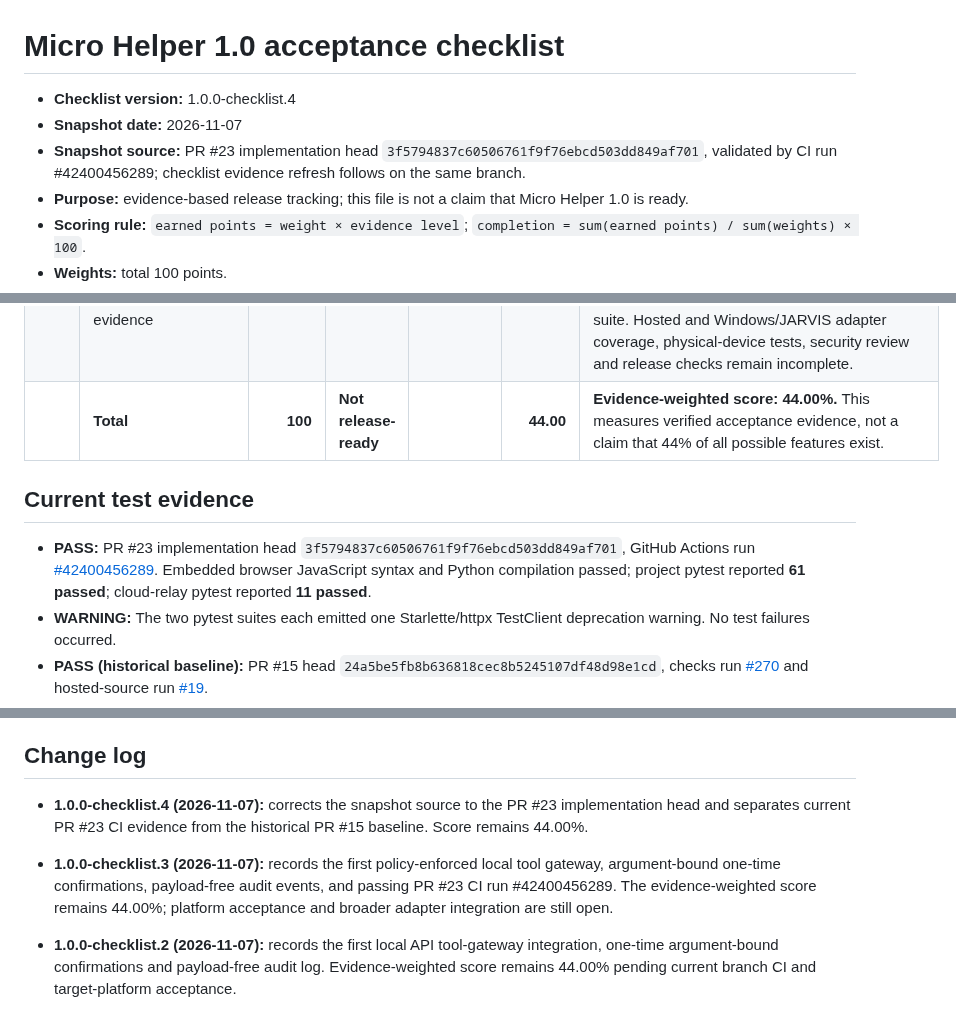
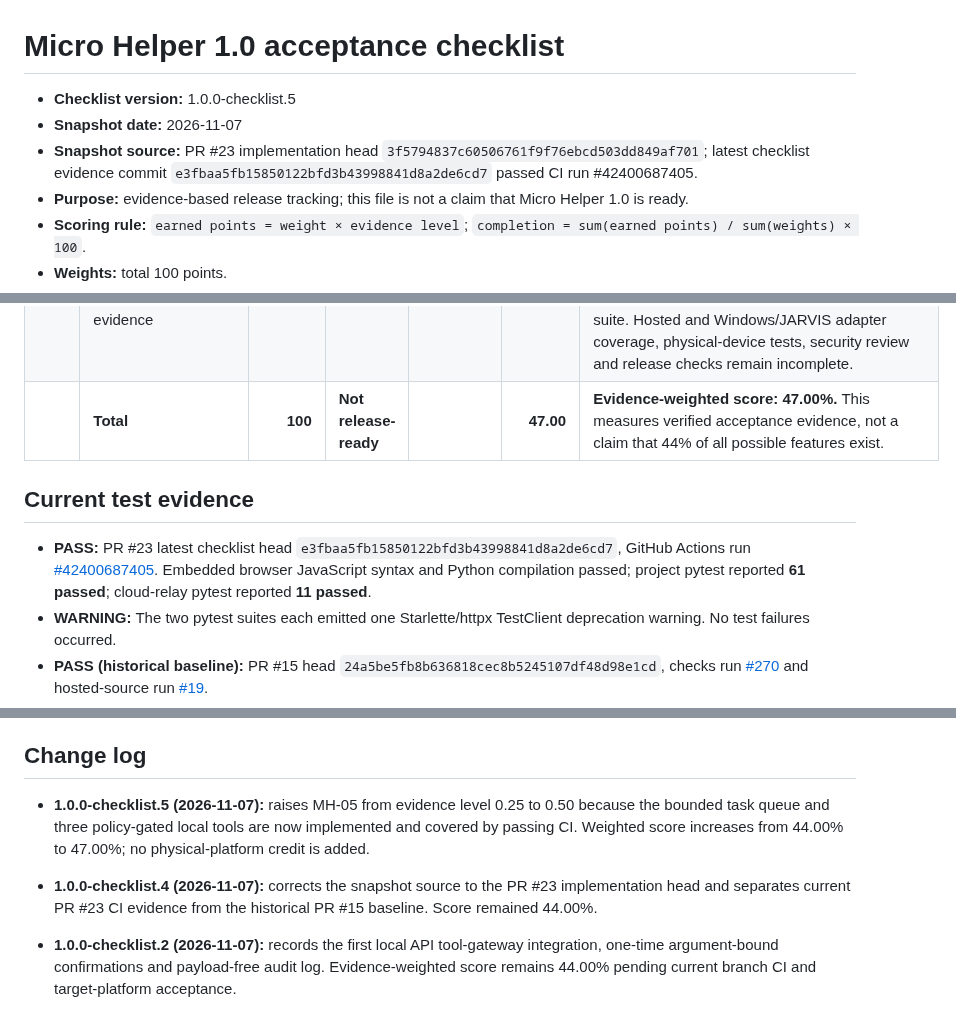
Before and after one commit to dominixe2/springtrap-, a Markdown page: docs/MICRO_HELPER_1_0_CHECKLIST.md, 3 parts joined by grey strips. Rendered like a GitHub page.

Commit message:
docs: update evidence score for tested local tool gateway

```diff
--- a/docs/MICRO_HELPER_1_0_CHECKLIST.md
+++ b/docs/MICRO_HELPER_1_0_CHECKLIST.md
@@ -1,8 +1,8 @@
 # Micro Helper 1.0 acceptance checklist
 
-- **Checklist version:** 1.0.0-checklist.4
+- **Checklist version:** 1.0.0-checklist.5
 - **Snapshot date:** 2026-11-07
-- **Snapshot source:** PR #23 implementation head `3f5794837c60506761f9f76ebcd503dd849af701`, validated by CI run #42400456289; checklist evidence refresh follows on the same branch.
+- **Snapshot source:** PR #23 implementation head `3f5794837c60506761f9f76ebcd503dd849af701`; latest checklist evidence commit `e3fbaa5fb15850122bfd3b43998841d8a2de6cd7` passed CI run #42400687405.
 - **Purpose:** evidence-based release tracking; this file is not a claim that Micro Helper 1.0 is ready.
 - **Scoring rule:** `earned points = weight × evidence level`; `completion = sum(earned points) / sum(weights) × 100`.
 - **Weights:** total 100 points.
@@ -34,11 +34,11 @@ A level may be raised only when new implementation and evidence are linked in th
 | MH-08 | Android package/install path, backup/restore and core workflows verified on a physical Android device | 8 | Partial | 0.50 | 4.00 | Android debug APK workflow and backup/restore tests exist. A debug wrapper is not a store release; no physical-device acceptance test is recorded. |
 | MH-09 | Windows companion with explicit approval, workspace scope, action log and tested restrictions | 8 | Partial | 0.50 | 4.00 | `windows-companion/tests/test_companion_security.py` and `docs/SECURITY.md` document a fixed allowlist (lock, Explorer, Notepad, Calculator). A general workspace-scoped coding agent and physical Windows acceptance test are not proven. |
 | MH-10 | Release security, dependency/config review, clean CI, deployment parity and rollback evidence | 6 | Partial | 0.50 | 3.00 | **PASS:** PR #23 implementation snapshot `3f5794837c60506761f9f76ebcd503dd849af701`, GitHub Actions run #42400456289. Project pytest: 61 passed; cloud-relay pytest: 11 passed; embedded browser JavaScript syntax and Python compilation passed. One Starlette/httpx deprecation warning was emitted in each pytest suite. Hosted and Windows/JARVIS adapter coverage, physical-device tests, security review and release checks remain incomplete. |
-|  | **Total** | **100** | **Not release-ready** |  | **44.00** | **Evidence-weighted score: 44.00%.** This measures verified acceptance evidence, not a claim that 44% of all possible features exist. |
+|  | **Total** | **100** | **Not release-ready** |  | **47.00** | **Evidence-weighted score: 47.00%.** This measures verified acceptance evidence, not a claim that 44% of all possible features exist. |
 
 ## Current test evidence
 
-- **PASS:** PR #23 implementation head `3f5794837c60506761f9f76ebcd503dd849af701`, GitHub Actions run [#42400456289](https://github.com/dominixe2/springtrap-/actions/runs/42400456289). Embedded browser JavaScript syntax and Python compilation passed; project pytest reported **61 passed**; cloud-relay pytest reported **11 passed**.
+- **PASS:** PR #23 latest checklist head `e3fbaa5fb15850122bfd3b43998841d8a2de6cd7`, GitHub Actions run [#42400687405](https://github.com/dominixe2/springtrap-/actions/runs/42400687405). Embedded browser JavaScript syntax and Python compilation passed; project pytest reported **61 passed**; cloud-relay pytest reported **11 passed**.
 - **WARNING:** The two pytest suites each emitted one Starlette/httpx TestClient deprecation warning. No test failures occurred.
 - **PASS (historical baseline):** PR #15 head `24a5be5fb8b636818cec8b5245107df48d98e1cd`, checks run [#270](https://github.com/dominixe2/springtrap-/actions/runs/42267396572) and hosted-source run [#19](https://github.com/dominixe2/springtrap-/actions/runs/42267396582).
 - **NOT RUN:** Physical Android install/use, physical Windows use, signed-in end-to-end flows for hosted chat/sync/tasks/images/web search/voice, and full trust-policy integration across every action adapter.
@@ -63,9 +63,9 @@ A level may be raised only when new implementation and evidence are linked in th
 
 ## Change log
 
-- **1.0.0-checklist.4 (2026-11-07):** corrects the snapshot source to the PR #23 implementation head and separates current PR #23 CI evidence from the historical PR #15 baseline. Score remains 44.00%.
+- **1.0.0-checklist.5 (2026-11-07):** raises MH-05 from evidence level 0.25 to 0.50 because the bounded task queue and three policy-gated local tools are now implemented and covered by passing CI. Weighted score increases from 44.00% to 47.00%; no physical-platform credit is added.
 
-- **1.0.0-checklist.3 (2026-11-07):** records the first policy-enforced local tool gateway, argument-bound one-time confirmations, payload-free audit events, and passing PR #23 CI run #42400456289. The evidence-weighted score remains 44.00%; platform acceptance and broader adapter integration are still open.
+- **1.0.0-checklist.4 (2026-11-07):** corrects the snapshot source to the PR #23 implementation head and separates current PR #23 CI evidence from the historical PR #15 baseline. Score remained 44.00%.
 
 - **1.0.0-checklist.2 (2026-11-07):** records the first local API tool-gateway integration, one-time argument-bound confirmations and payload-free audit log. Evidence-weighted score remains 44.00% pending current branch CI and target-platform acceptance.
 
```
Also changed, not shown: other parts of docs/MICRO_HELPER_1_0_CHECKLIST.md (+1 -1 lines).
